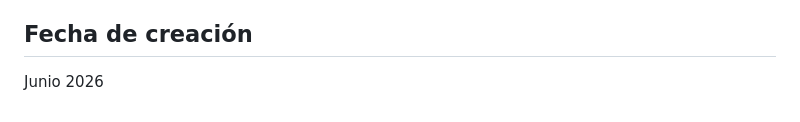
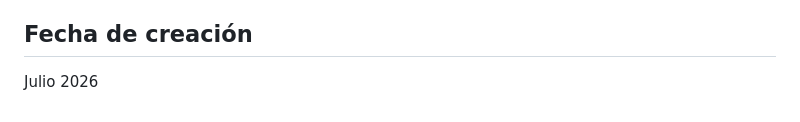
Before and after one commit to MVentureCode/speechgoals, a Markdown page: README.md, the part around one of its changes. Rendered like a GitHub page.

Commit message:
Actualizado README final del proyecto

```diff
--- a/README.md
+++ b/README.md
@@ -223,4 +221,4 @@ Logopeda y desarrolladora en formación.
 Proyecto orientado a la aplicación de tecnologías web y herramientas digitales al ámbito de la logopedia.
 
 ## Fecha de creación
-Junio 2026
+Julio 2026
```
Also changed, not shown: other parts of README.md (+0 -2 lines).
